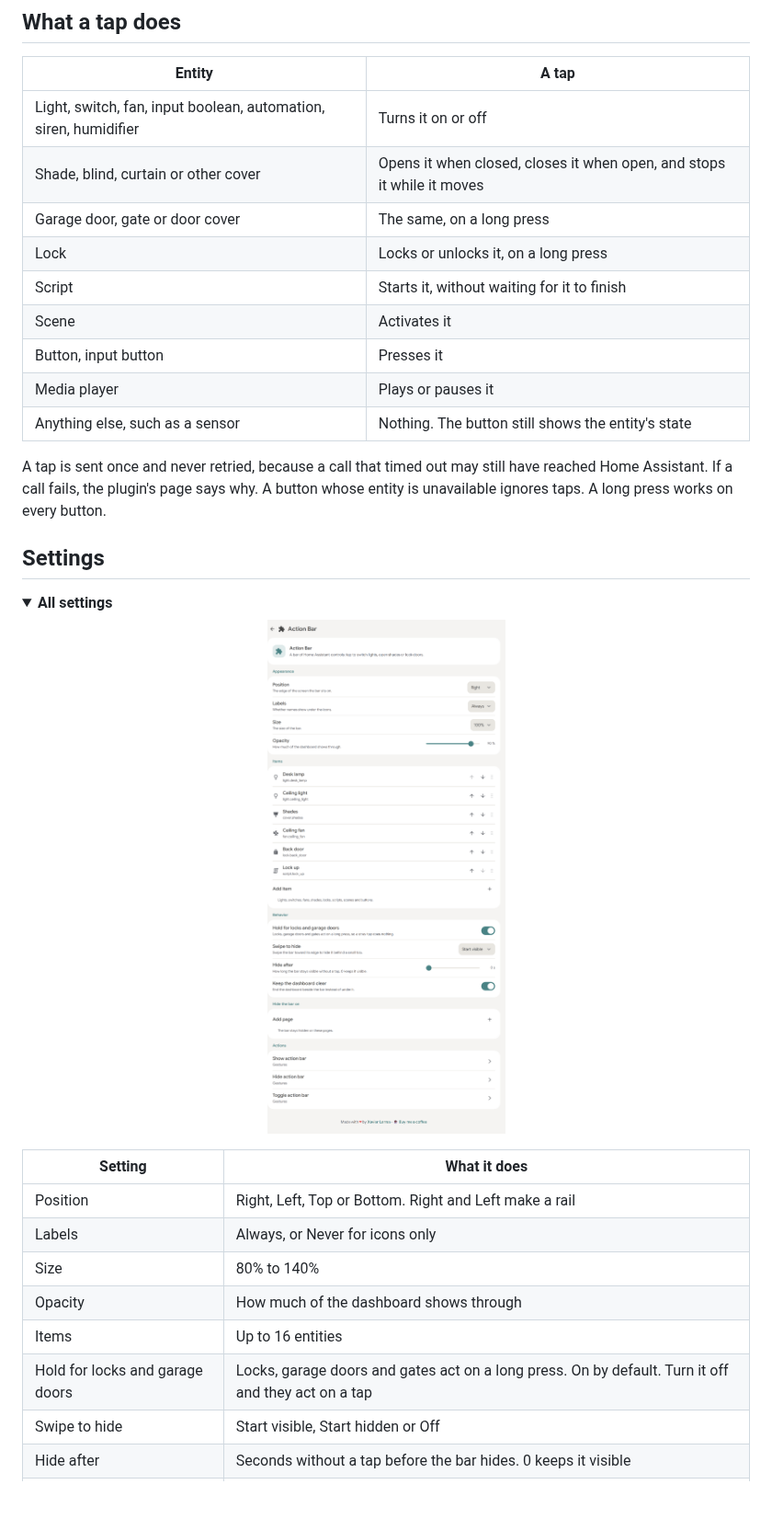
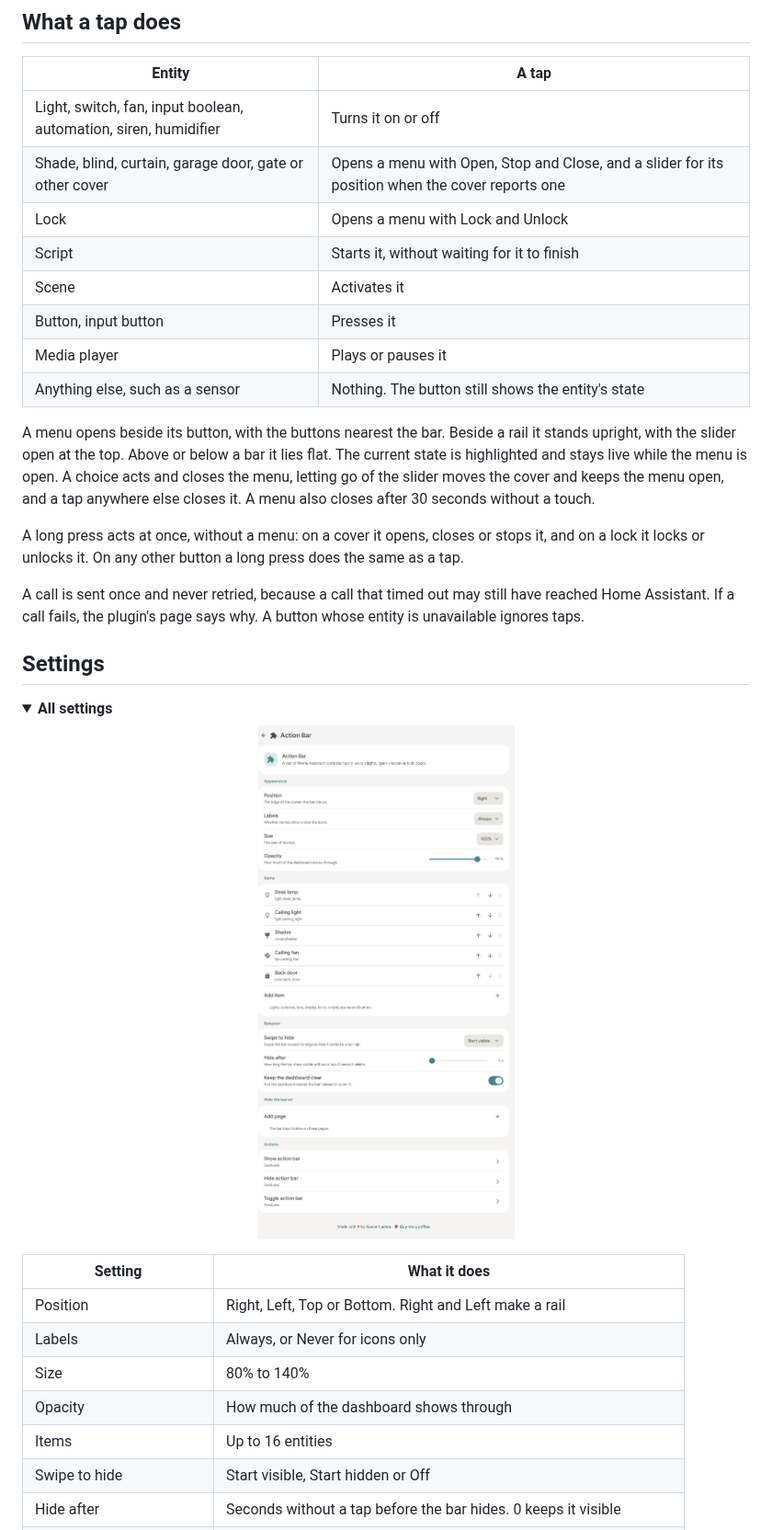
Before and after one commit to dimatx/kiosk-satellite-action-bar, a Markdown page: README.md, the part around one of its changes. Shown at 92% size. Rendered like a GitHub page; pictures changed too: docs/images/settings.png; folded sections open; blank space fills up the shorter version.

```diff
--- a/README.md
+++ b/README.md
@@ -49,16 +49,19 @@ Drag items by their handle, or use the arrows in Remote Admin, to change their o
 | Entity | A tap |
 | --- | --- |
 | Light, switch, fan, input boolean, automation, siren, humidifier | Turns it on or off |
-| Shade, blind, curtain or other cover | Opens it when closed, closes it when open, and stops it while it moves |
-| Garage door, gate or door cover | The same, on a long press |
-| Lock | Locks or unlocks it, on a long press |
+| Shade, blind, curtain, garage door, gate or other cover | Opens a menu with Open, Stop and Close, and a slider for its position when the cover reports one |
+| Lock | Opens a menu with Lock and Unlock |
 | Script | Starts it, without waiting for it to finish |
 | Scene | Activates it |
 | Button, input button | Presses it |
 | Media player | Plays or pauses it |
 | Anything else, such as a sensor | Nothing. The button still shows the entity's state |
 
-A tap is sent once and never retried, because a call that timed out may still have reached Home Assistant. If a call fails, the plugin's page says why. A button whose entity is unavailable ignores taps. A long press works on every button.
+A menu opens beside its button, with the buttons nearest the bar. Beside a rail it stands upright, with the slider open at the top. Above or below a bar it lies flat. The current state is highlighted and stays live while the menu is open. A choice acts and closes the menu, letting go of the slider moves the cover and keeps the menu open, and a tap anywhere else closes it. A menu also closes after 30 seconds without a touch.
+
+A long press acts at once, without a menu: on a cover it opens, closes or stops it, and on a lock it locks or unlocks it. On any other button a long press does the same as a tap.
+
+A call is sent once and never retried, because a call that timed out may still have reached Home Assistant. If a call fails, the plugin's page says why. A button whose entity is unavailable ignores taps.
 
 ## Settings
 
@@ -74,7 +77,6 @@ A tap is sent once and never retried, because a call that timed out may still ha
 | Size | 80% to 140% |
 | Opacity | How much of the dashboard shows through |
 | Items | Up to 16 entities |
-| Hold for locks and garage doors | Locks, garage doors and gates act on a long press. On by default. Turn it off and they act on a tap |
 | Swipe to hide | Start visible, Start hidden or Off |
 | Hide after | Seconds without a tap before the bar hides. 0 keeps it visible |
 | Keep the dashboard clear | The dashboard ends beside the bar instead of under it. On by default |
```
Also changed, not shown: other parts of README.md (+4 -4 lines), CHANGELOG.md (+7 -0 lines), docs/images/hint.png (deleted), docs/images/menu-cover.png (added), docs/images/menu-lock.png (added), 10 other files.
